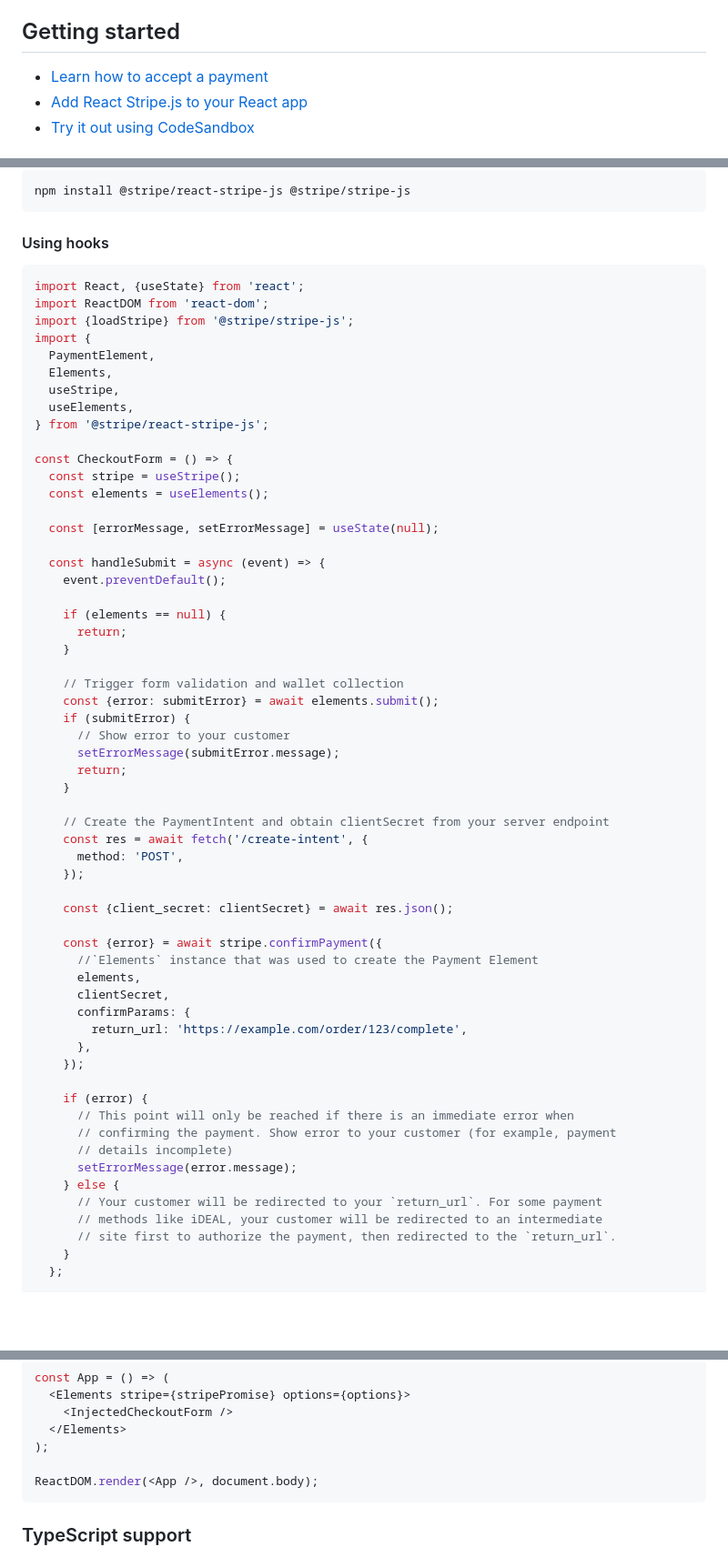
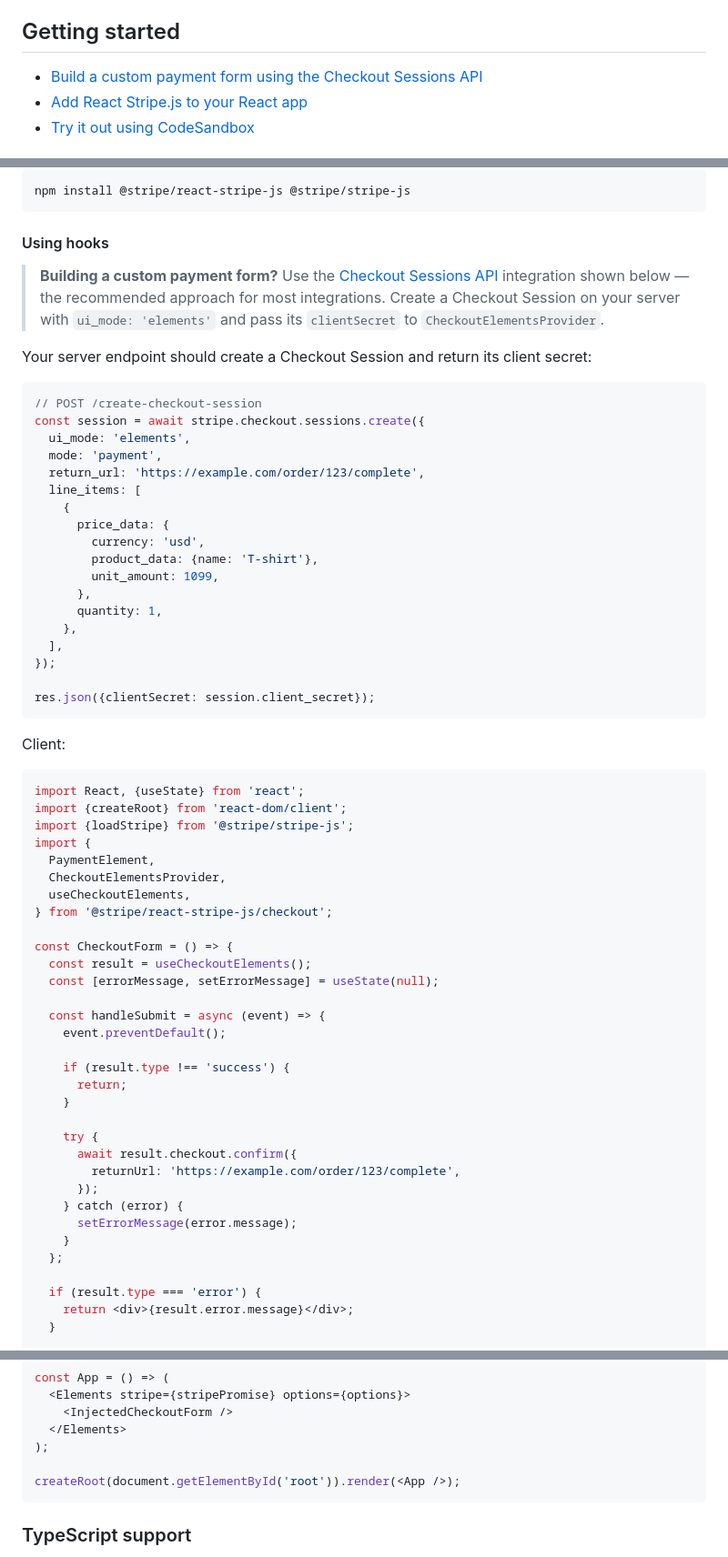
Before and after one commit to stripe/react-stripe-js, a Markdown page: README.md, 3 parts joined by grey strips. Shown at 91% size. Drawn GitHub-style; blank space fills up the shorter version.

Commit message:
Update Demos to move from Payment Intents -> Checkout Sessions emphasis (#695)
* Steer agents to CheckoutElementsProvider; audit links

- Replace minimal hooks example with CheckoutElementsProvider + useCheckoutElements
  (EwCS, Stripe's recommended custom checkout integration)
- Add agent steer note above the code snippet pointing to Checkout Sessions docs
- Rename 'Using class components' → 'Using PaymentElement directly' with a
  brief intro clarifying it's for existing/lower-level integrations
- Update deprecated ReactDOM.render → createRoot in both examples
- Update 'Learn how to accept a payment' link → /docs/payments/custom-checkout

Co-Authored-By: Claude Sonnet 4.6 <noreply@anthropic.com>
Committed-By-Agent: claude

* Run prettier

Co-Authored-By: Claude Sonnet 4.6 <noreply@anthropic.com>
Committed-By-Agent: claude

* Fix broken docs link; use Checkout Sessions API wording

Co-Authored-By: Claude Sonnet 4.6 <noreply@anthropic.com>
Committed-By-Agent: claude

* Clarify EwCS README example server and key requirements

Document ui_mode: 'elements' when creating the Checkout Session and
replace the generic test publishable key with a placeholder so the
example matches account-scoped client secrets.

Co-authored-by: Cursor <cursoragent@cursor.com>
Committed-By-Agent: cursor

* Add Checkout Session server snippet to EwCS README example

Show checkout.sessions.create with ui_mode: 'elements' so agents do not
infer PaymentIntent creation from the client-side fetch comment alone.

Co-authored-by: Cursor <cursoragent@cursor.com>
Committed-By-Agent: cursor

---------

Co-authored-by: Claude Sonnet 4.6 <noreply@anthropic.com>
Co-authored-by: Cursor <cursoragent@cursor.com>

````diff
--- a/README.md
+++ b/README.md
@@ -14,7 +14,7 @@ version, we recommend using legacy
 
 ## Getting started
 
-- [Learn how to accept a payment](https://stripe.com/docs/payments/accept-a-payment?platform=web&ui=elements)
+- [Build a custom payment form using the Checkout Sessions API](https://docs.stripe.com/payments/accept-a-payment?payment-ui=elements&api-integration=checkout)
 - [Add React Stripe.js to your React app](https://stripe.com/docs/stripe-js/react#setup)
 - [Try it out using CodeSandbox](https://codesandbox.io/s/react-stripe-official-q1loc?fontsize=14&hidenavigation=1&theme=dark)
 
@@ -36,65 +36,71 @@ npm install @stripe/react-stripe-js @stripe/stripe-js
 
 #### Using hooks
 
+> **Building a custom payment form?** Use the
+> [Checkout Sessions API](https://docs.stripe.com/payments/accept-a-payment?payment-ui=elements&api-integration=checkout)
+> integration shown below — the recommended approach for most integrations.
+> Create a Checkout Session on your server with `ui_mode: 'elements'` and pass
+> its `clientSecret` to `CheckoutElementsProvider`.
+
+Your server endpoint should create a Checkout Session and return its client
+secret:
+
+```js
+// POST /create-checkout-session
+const session = await stripe.checkout.sessions.create({
+  ui_mode: 'elements',
+  mode: 'payment',
+  return_url: 'https://example.com/order/123/complete',
+  line_items: [
+    {
+      price_data: {
+        currency: 'usd',
+        product_data: {name: 'T-shirt'},
+        unit_amount: 1099,
+      },
+      quantity: 1,
+    },
+  ],
+});
+
+res.json({clientSecret: session.client_secret});
+```
+
+Client:
+
 ```jsx
 import React, {useState} from 'react';
-import ReactDOM from 'react-dom';
+import {createRoot} from 'react-dom/client';
 import {loadStripe} from '@stripe/stripe-js';
 import {
   PaymentElement,
-  Elements,
-  useStripe,
-  useElements,
-} from '@stripe/react-stripe-js';
+  CheckoutElementsProvider,
+  useCheckoutElements,
+} from '@stripe/react-stripe-js/checkout';
 
 const CheckoutForm = () => {
-  const stripe = useStripe();
-  const elements = useElements();
-
+  const result = useCheckoutElements();
   const [errorMessage, setErrorMessage] = useState(null);
 
   const handleSubmit = async (event) => {
     event.preventDefault();
 
-    if (elements == null) {
+    if (result.type !== 'success') {
       return;
     }
 
-    // Trigger form validation and wallet collection
-    const {error: submitError} = await elements.submit();
-    if (submitError) {
-      // Show error to your customer
-      setErrorMessage(submitError.message);
-      return;
-    }
-
-    // Create the PaymentIntent and obtain clientSecret from your server endpoint
-    const res = await fetch('/create-intent', {
-      method: 'POST',
-    });
-
-    const {client_secret: clientSecret} = await res.json();
-
-    const {error} = await stripe.confirmPayment({
-      //`Elements` instance that was used to create the Payment Element
-      elements,
-      clientSecret,
-      confirmParams: {
-        return_url: 'https://example.com/order/123/complete',
-      },
-    });
-
-    if (error) {
-      // This point will only be reached if there is an immediate error when
-      // confirming the payment. Show error to your customer (for example, payment
-      // details incomplete)
+    try {
+      await result.checkout.confirm({
+        returnUrl: 'https://example.com/order/123/complete',
+      });
+    } catch (error) {
       setErrorMessage(error.message);
-    } else {
-      // Your customer will be redirected to your `return_url`. For some payment
-      // methods like iDEAL, your customer will be redirected to an intermediate
-      // site first to authorize the payment, then redirected to the `return_url`.
     }
   };
+
+  if (result.type === 'error') {
+    return <div>{result.error.message}</div>;
+  }
 
   return (
     <form onSubmit={handleSubmit}>
@@ -223,7 +228,7 @@ const App = () => (
   </Elements>
 );
 
-ReactDOM.render(<App />, document.body);
+createRoot(document.getElementById('root')).render(<App />);
 ```
 
 ### TypeScript support
````
Also changed, not shown: other parts of README.md (+19 -20 lines).
